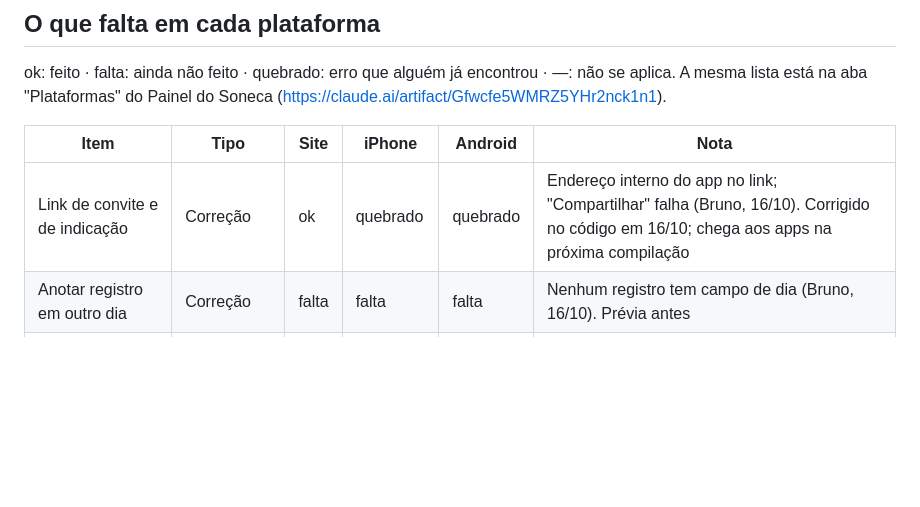
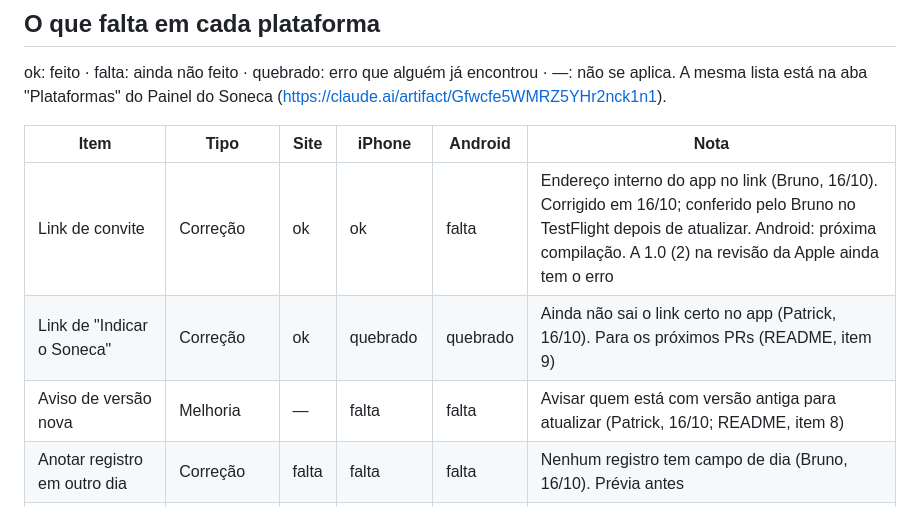
Before and after one commit to mesquitaph-cloud/caderninho, a Markdown page: PLATAFORMAS.md, the part around the change. GitHub-like rendering; blank space fills up the shorter version.

```diff
--- a/PLATAFORMAS.md
+++ b/PLATAFORMAS.md
@@ -43,7 +43,9 @@ A mesma lista está na aba "Plataformas" do Painel do Soneca (https://claude.ai/
 
 | Item | Tipo | Site | iPhone | Android | Nota |
 |---|---|---|---|---|---|
-| Link de convite e de indicação | Correção | ok | quebrado | quebrado | Endereço interno do app no link; "Compartilhar" falha (Bruno, 16/10). Corrigido no código em 16/10; chega aos apps na próxima compilação |
+| Link de convite | Correção | ok | ok | falta | Endereço interno do app no link (Bruno, 16/10). Corrigido em 16/10; conferido pelo Bruno no TestFlight depois de atualizar. Android: próxima compilação. A 1.0 (2) na revisão da Apple ainda tem o erro |
+| Link de "Indicar o Soneca" | Correção | ok | quebrado | quebrado | Ainda não sai o link certo no app (Patrick, 16/10). Para os próximos PRs (README, item 9) |
+| Aviso de versão nova | Melhoria | — | falta | falta | Avisar quem está com versão antiga para atualizar (Patrick, 16/10; README, item 8) |
 | Anotar registro em outro dia | Correção | falta | falta | falta | Nenhum registro tem campo de dia (Bruno, 16/10). Prévia antes |
 | Android junto do `main` | Código | — | — | falta | Ramo `claude/android-play-store` ainda separado |
 | Links abrindo o app | Melhoria | falta | falta | falta | Universal Links (iPhone) e App Links (Android), cada um com sua configuração |
```
Also changed, not shown: README.md (+9 -0 lines).
